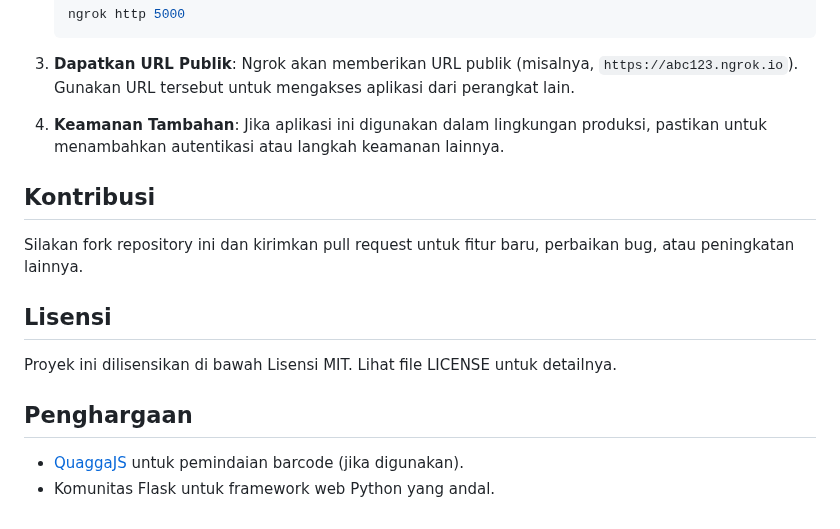
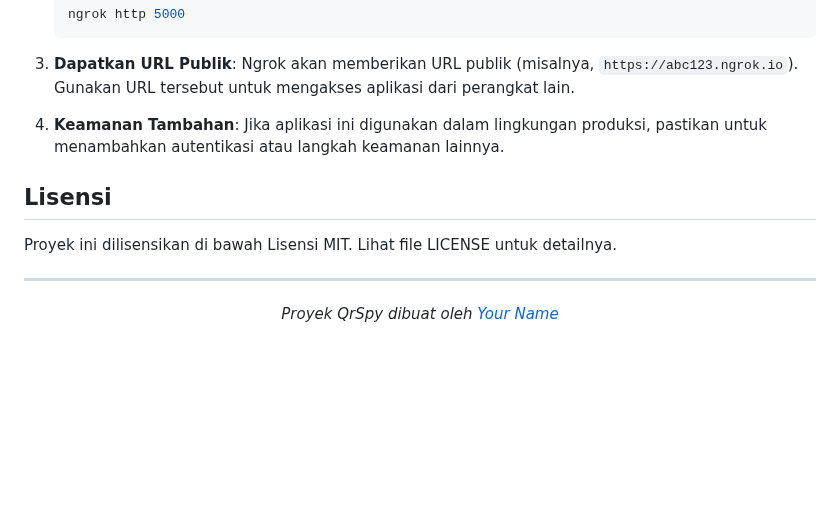
Before and after one commit to Zulkifli1409/qrspy, a Markdown page: readme.md, the part around one of its changes. GitHub-like rendering; blank space fills up the shorter version.

```diff
--- a/readme.md
+++ b/readme.md
@@ -96,15 +98,12 @@ Jika ingin mengakses aplikasi ini dari jaringan luar, Anda bisa menggunakan Ngro
 
 4. **Keamanan Tambahan**: Jika aplikasi ini digunakan dalam lingkungan produksi, pastikan untuk menambahkan autentikasi atau langkah keamanan lainnya.
 
-## Kontribusi
-
-Silakan fork repository ini dan kirimkan pull request untuk fitur baru, perbaikan bug, atau peningkatan lainnya.
-
 ## Lisensi
 
 Proyek ini dilisensikan di bawah Lisensi MIT. Lihat file LICENSE untuk detailnya.
 
-## Penghargaan
+---
 
-- [QuaggaJS](https://github.com/serratus/quaggaJS) untuk pemindaian barcode (jika digunakan).
-- Komunitas Flask untuk framework web Python yang andal.
+<p align="center">
+  <i>Proyek QrSpy dibuat oleh <a href="https://github.com/your-username">Your Name</a></i>
+</p>
```
Also changed, not shown: other parts of readme.md (+21 -19 lines).
